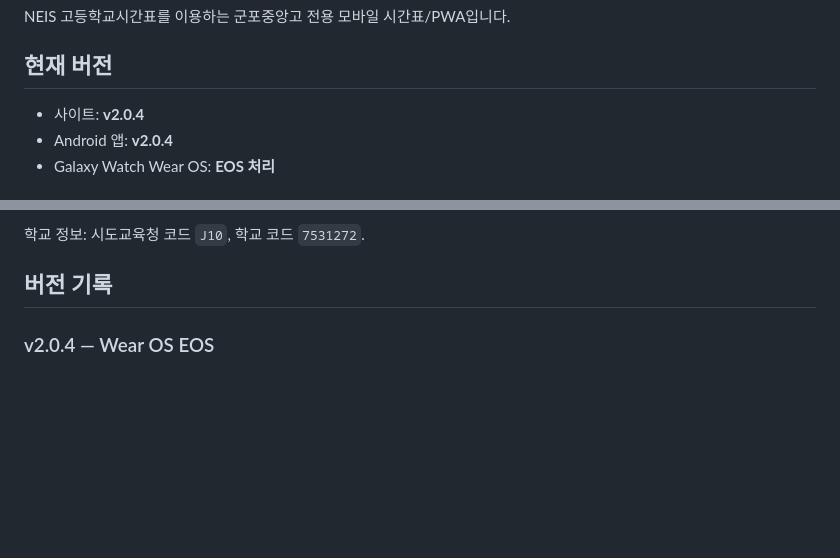
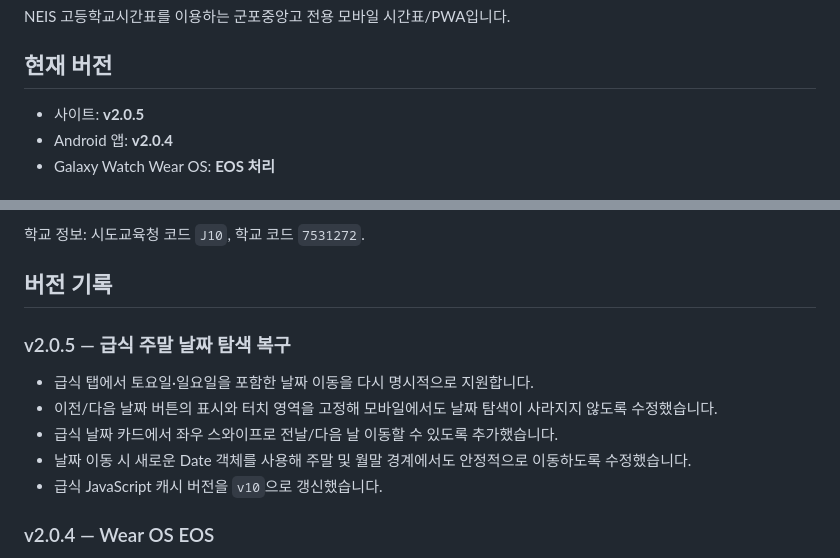
Before and after one commit to test20000-hub/GPJA_timetable, a Markdown page: README.md, 2 parts joined by grey strips. GitHub-like rendering; blank space fills up the shorter version.

Commit message:
docs: record v2.0.5 meal weekend navigation fix

```diff
--- a/README.md
+++ b/README.md
@@ -4,7 +4,7 @@ NEIS 고등학교시간표를 이용하는 군포중앙고 전용 모바일 시
 
 ## 현재 버전
 
-- 사이트: **v2.0.4**
+- 사이트: **v2.0.5**
 - Android 앱: **v2.0.4**
 - Galaxy Watch Wear OS: **EOS 처리**
 
@@ -30,6 +30,13 @@ NEIS 고등학교시간표를 이용하는 군포중앙고 전용 모바일 시
 학교 정보: 시도교육청 코드 `J10`, 학교 코드 `7531272`.
 
 ## 버전 기록
+
+### v2.0.5 — 급식 주말 날짜 탐색 복구
+- 급식 탭에서 토요일·일요일을 포함한 날짜 이동을 다시 명시적으로 지원합니다.
+- 이전/다음 날짜 버튼의 표시와 터치 영역을 고정해 모바일에서도 날짜 탐색이 사라지지 않도록 수정했습니다.
+- 급식 날짜 카드에서 좌우 스와이프로 전날/다음 날 이동할 수 있도록 추가했습니다.
+- 날짜 이동 시 새로운 Date 객체를 사용해 주말 및 월말 경계에서도 안정적으로 이동하도록 수정했습니다.
+- 급식 JavaScript 캐시 버전을 `v10`으로 갱신했습니다.
 
 ### v2.0.4 — Wear OS EOS
 - Galaxy Watch Wear OS 프로젝트를 공식 종료(EOS)했습니다.
```
